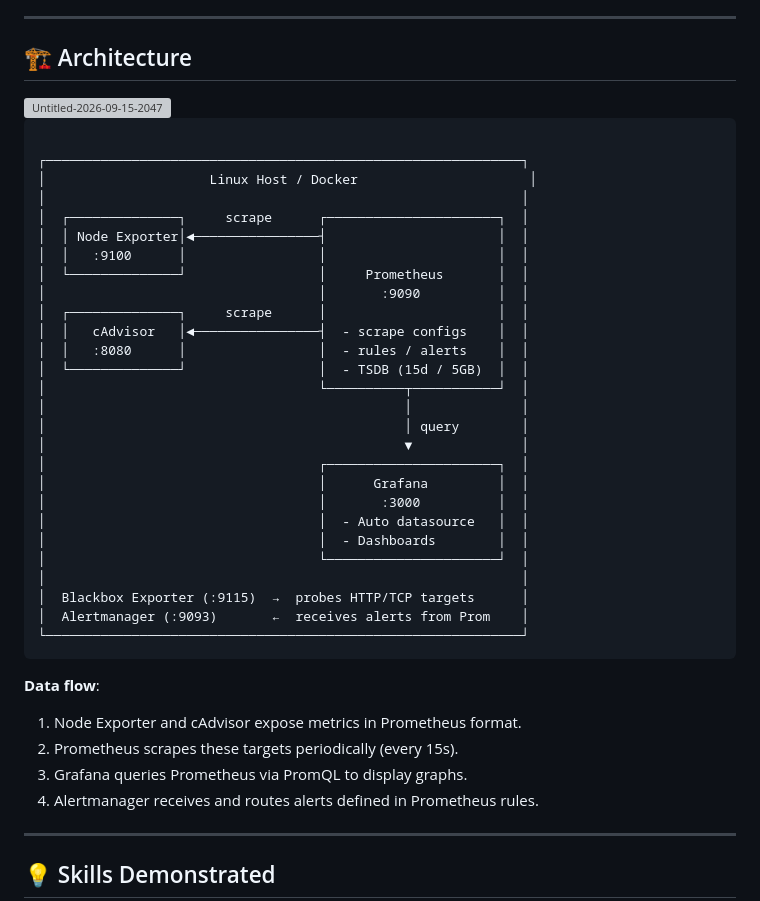
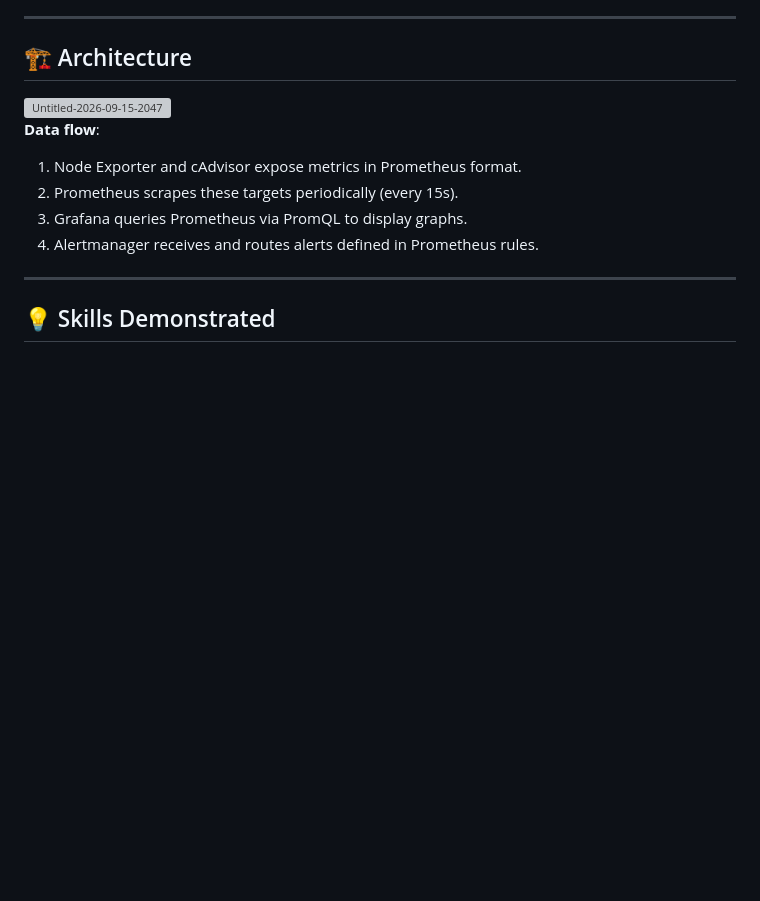
Before and after one commit to w7zk0/prometheus-grafana-sandbox, a Markdown page: README.md, the part around the change. Rendered like a GitHub page; blank space fills up the shorter version; grey boxes are pictures that could not be loaded.

Commit message:
Remove architecture diagram and data flow section
Removed architecture diagram and data flow explanation from README.

````diff
--- a/README.md
+++ b/README.md
@@ -51,35 +51,6 @@ Everything is orchestrated with **Docker Compose**, including persistent volumes
 
 <img width="807" height="693" alt="Untitled-2026-09-15-2047" src="https://github.com/user-attachments/assets/19f33168-b549-434d-aef3-f5416772a9f4" />
 
-```
-
-┌─────────────────────────────────────────────────────────────┐
-│                     Linux Host / Docker                      │
-│                                                             │
-│  ┌──────────────┐     scrape      ┌──────────────────────┐  │
-│  │ Node Exporter│◄────────────────┤                      │  │
-│  │   :9100      │                 │                      │  │
-│  └──────────────┘                 │     Prometheus       │  │
-│                                   │       :9090          │  │
-│  ┌──────────────┐     scrape      │                      │  │
-│  │   cAdvisor   │◄────────────────┤  - scrape configs    │  │
-│  │   :8080      │                 │  - rules / alerts    │  │
-│  └──────────────┘                 │  - TSDB (15d / 5GB)  │  │
-│                                   └──────────┬───────────┘  │
-│                                              │              │
-│                                              │ query        │
-│                                              ▼              │
-│                                   ┌──────────────────────┐  │
-│                                   │      Grafana         │  │
-│                                   │       :3000          │  │
-│                                   │  - Auto datasource   │  │
-│                                   │  - Dashboards        │  │
-│                                   └──────────────────────┘  │
-│                                                             │
-│  Blackbox Exporter (:9115)  →  probes HTTP/TCP targets      │
-│  Alertmanager (:9093)       ←  receives alerts from Prom    │
-└─────────────────────────────────────────────────────────────┘
-```
 
 **Data flow**:
 1. Node Exporter and cAdvisor expose metrics in Prometheus format.
````
